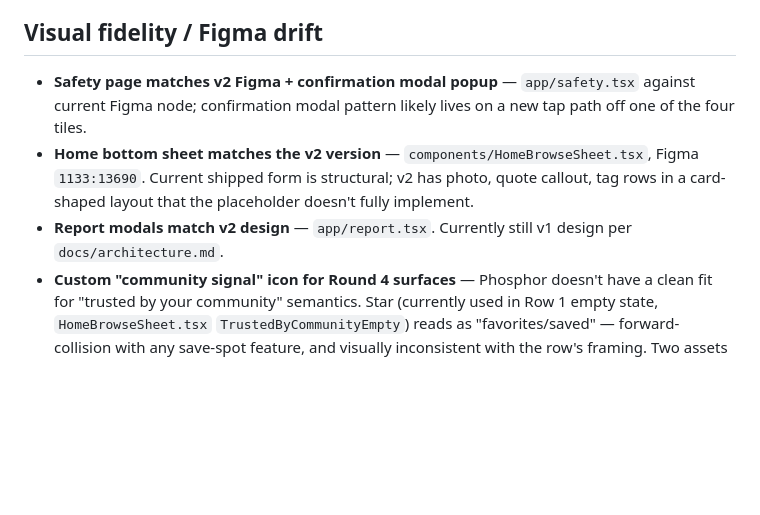
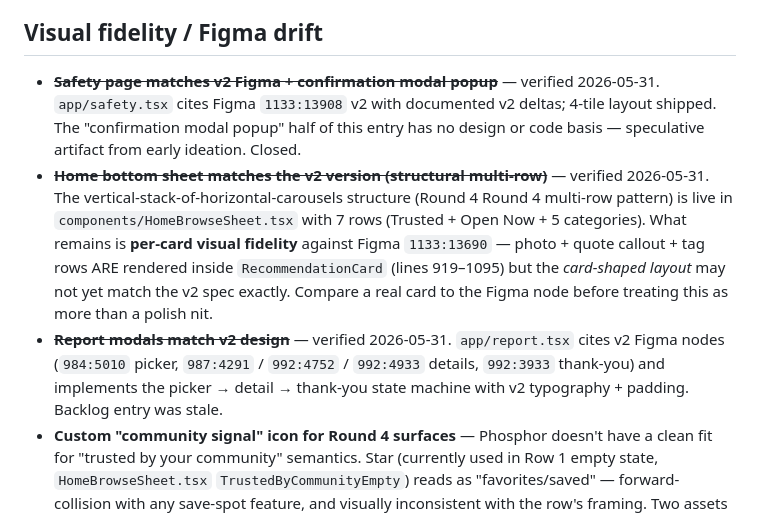
Before and after one commit to ashim238/fresh-greens, a Markdown page: docs/next-session.md, the part around the change. GitHub-like rendering; blank space fills up the shorter version.

Commit message:
docs: strike stale Phase 4 backlog items (verified 2026-05-31)
Audit of three "visual fidelity" backlog claims showed two are
stale (Report modal v2, Safety v2 — both shipped) and one is
mixed (HomeBrowseSheet's Round 4 structure shipped, per-card v2
visual fidelity may still be partial vs Figma 1133:13690).

The "confirmation modal popup" half of the safety entry has no
design or code basis — speculative artifact from early ideation.

Closing-out claims with verbatim verification text so future
readers can grep the closure context.

Co-Authored-By: Claude Opus 4.7 <noreply@anthropic.com>

```diff
--- a/docs/next-session.md
+++ b/docs/next-session.md
@@ -38,9 +38,9 @@ Known Phase-1 deferrals (already triaged as WIRE, intentionally still present):
 
 ## Visual fidelity / Figma drift
 
-- **Safety page matches v2 Figma + confirmation modal popup** — `app/safety.tsx` against current Figma node; confirmation modal pattern likely lives on a new tap path off one of the four tiles.
-- **Home bottom sheet matches the v2 version** — `components/HomeBrowseSheet.tsx`, Figma `1133:13690`. Current shipped form is structural; v2 has photo, quote callout, tag rows in a card-shaped layout that the placeholder doesn't fully implement.
-- **Report modals match v2 design** — `app/report.tsx`. Currently still v1 design per `docs/architecture.md`.
+- ~~**Safety page matches v2 Figma + confirmation modal popup**~~ — verified 2026-05-31. `app/safety.tsx` cites Figma `1133:13908` v2 with documented v2 deltas; 4-tile layout shipped. The "confirmation modal popup" half of this entry has no design or code basis — speculative artifact from early ideation. Closed.
+- ~~**Home bottom sheet matches the v2 version (structural multi-row)**~~ — verified 2026-05-31. The vertical-stack-of-horizontal-carousels structure (Round 4 Round 4 multi-row pattern) is live in `components/HomeBrowseSheet.tsx` with 7 rows (Trusted + Open Now + 5 categories). What remains is **per-card visual fidelity** against Figma `1133:13690` — photo + quote callout + tag rows ARE rendered inside `RecommendationCard` (lines 919–1095) but the *card-shaped layout* may not yet match the v2 spec exactly. Compare a real card to the Figma node before treating this as more than a polish nit.
+- ~~**Report modals match v2 design**~~ — verified 2026-05-31. `app/report.tsx` cites v2 Figma nodes (`984:5010` picker, `987:4291` / `992:4752` / `992:4933` details, `992:3933` thank-you) and implements the picker → detail → thank-you state machine with v2 typography + padding. Backlog entry was stale.
 - **Custom "community signal" icon for Round 4 surfaces** — Phosphor doesn't have a clean fit for "trusted by your community" semantics. Star (currently used in Row 1 empty state, `HomeBrowseSheet.tsx` `TrustedByCommunityEmpty`) reads as "favorites/saved" — forward-collision with any save-spot feature, and visually inconsistent with the row's framing. Two assets to design, both burntgreen (`#003F04`) single-color SVG so they theme-tint cleanly: (1) **64×64pt** for the Row 1 empty-state card (drops in next to the per-category `PhotoPlaceholderGlyph` family in `HomeBrowseSheet.tsx`); (2) **24×24pt** for section-header glyphs in Round 4 PR B's multi-row layout (matches the section-title row pattern Apple Maps uses for collection rows). Visual directions worth exploring: overlapping silhouettes/hands cradling a pin, a pin with concentric ripples (signal echoing outward), or a chorus of small markers converging on one spot. File names: `community-signal.svg` (slots next to existing `mapmarker-glyph-*` family). The other rows in PR B can keep Phosphor: existing `PhotoPlaceholderGlyph` mappings for the 5 category rows, `Clock` or `Storefront` for "Open Now" — only Trusted needs custom.
 - ~~**Edge markers match Figma (not placeholders)**~~ — shipped across #134–138 (`EdgeIndicator.tsx` cites Figma `1133:13250`). Component implements the full layered composition (42×62 polygon + 36pt disk + 24pt counter-rotated glyph, per-category routing). The "32pt pill with generic glyph" description here hasn't matched reality since the redesign rounds.
 - ~~**Trusted contact text → body regular, not emphasized**~~ — already there. `ContactView` styles (`pulled-over.tsx:1669-1727`) use `title1Regular`/`subheadlineRegular`/`title2Regular`. No `bodyEmphasized` left to swap.
```
